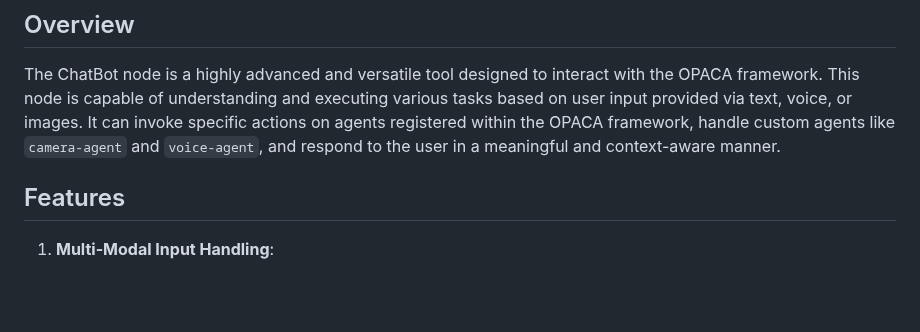
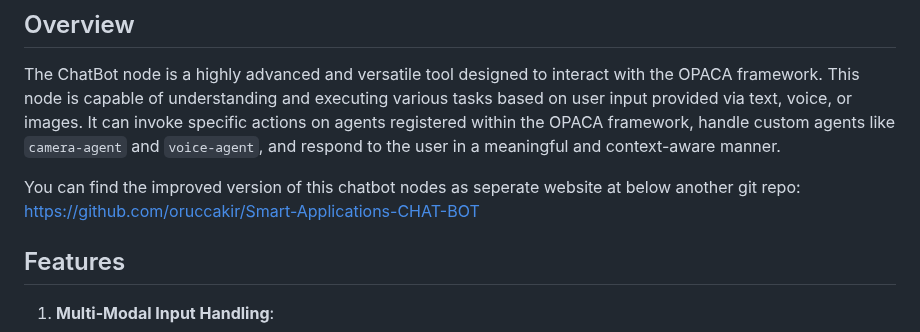
Before and after one commit to elifserra/opaca-node-red, a Markdown page: nodes/ChatBot-node/ChatBot.md, the part around the change. GitHub-like rendering; blank space fills up the shorter version.

```diff
--- a/nodes/ChatBot-node/ChatBot.md
+++ b/nodes/ChatBot-node/ChatBot.md
@@ -4,6 +4,9 @@
 ## Overview
 
 The ChatBot node is a highly advanced and versatile tool designed to interact with the OPACA framework. This node is capable of understanding and executing various tasks based on user input provided via text, voice, or images. It can invoke specific actions on agents registered within the OPACA framework, handle custom agents like `camera-agent` and `voice-agent`, and respond to the user in a meaningful and context-aware manner.
+
+You can find the improved version of this chatbot nodes as seperate website at below another git repo:
+    https://github.com/oruccakir/Smart-Applications-CHAT-BOT
 
 ## Features
 
```
